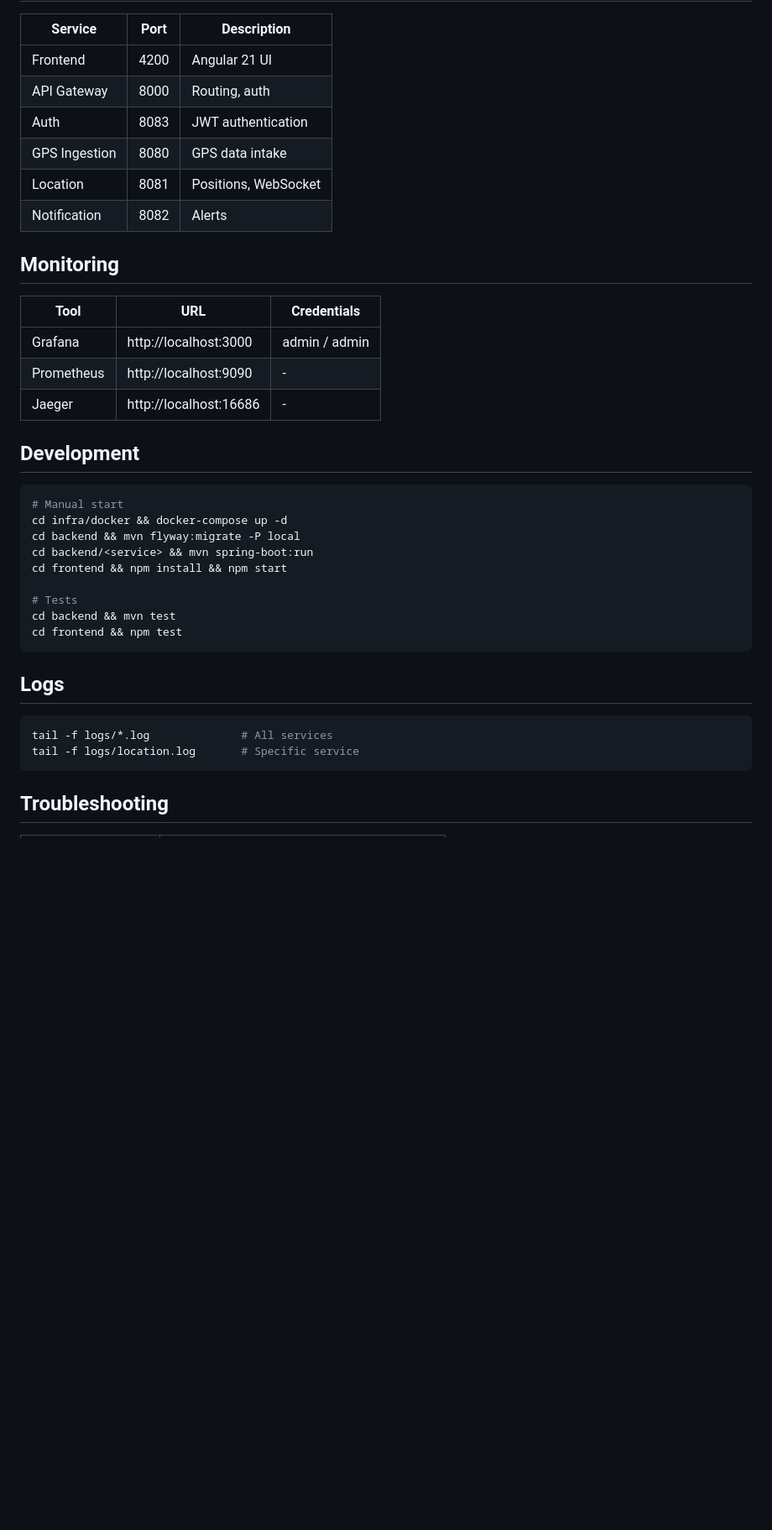
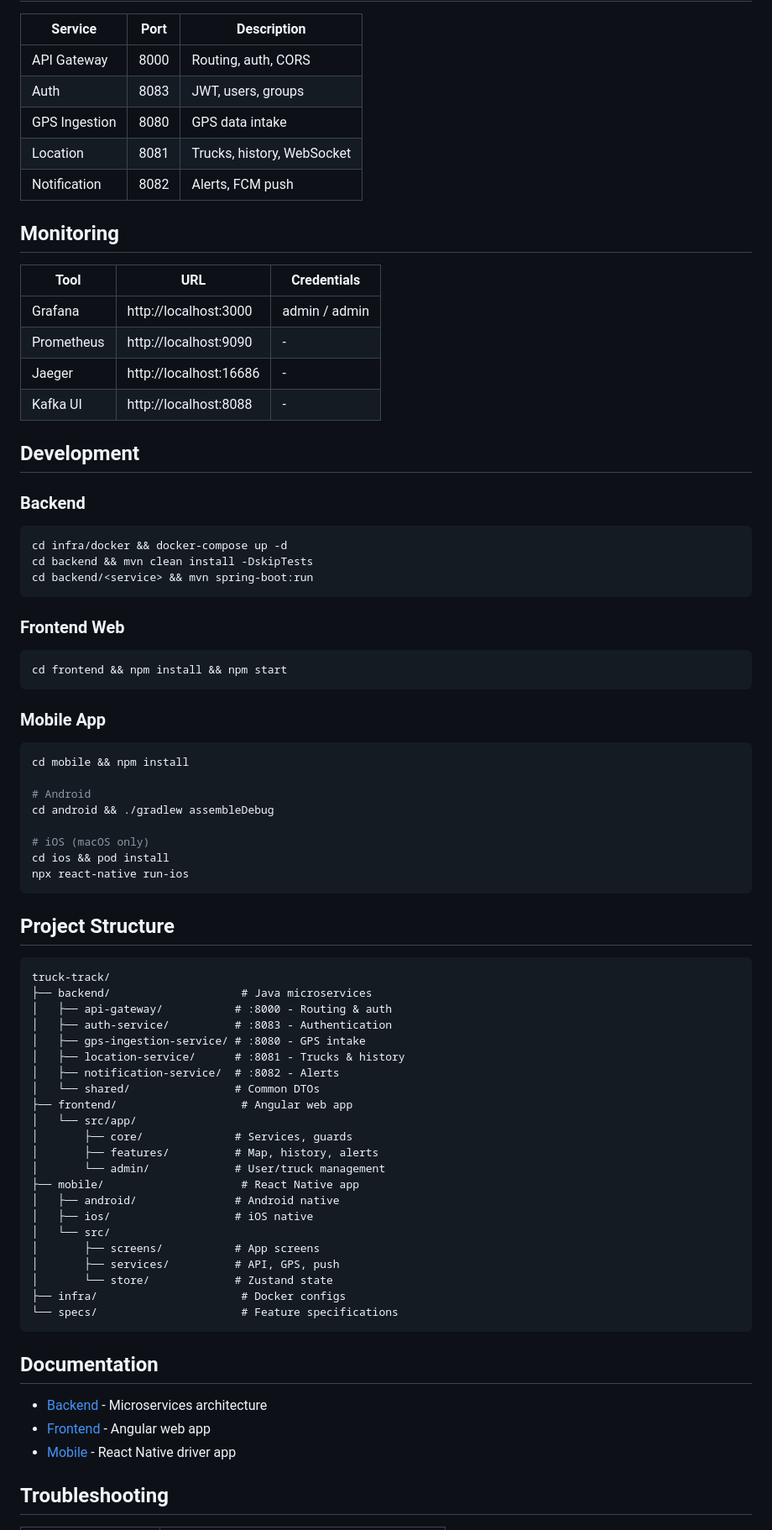
Before and after one commit to salimomrani/trucktrack, a Markdown page: README.md, the part around one of its changes. Shown at 84% size. GitHub-like rendering; blank space fills up the shorter version.

````diff
--- a/README.md
+++ b/README.md
@@ -105,12 +139,11 @@ cd frontend && npm install && npm start
 
 | Service | Port | Description |
 |---------|------|-------------|
-| Frontend | 4200 | Angular 21 UI |
-| API Gateway | 8000 | Routing, auth |
-| Auth | 8083 | JWT authentication |
+| API Gateway | 8000 | Routing, auth, CORS |
+| Auth | 8083 | JWT, users, groups |
 | GPS Ingestion | 8080 | GPS data intake |
-| Location | 8081 | Positions, WebSocket |
-| Notification | 8082 | Alerts |
+| Location | 8081 | Trucks, history, WebSocket |
+| Notification | 8082 | Alerts, FCM push |
 
 ## Monitoring
 
@@ -119,27 +152,66 @@ cd frontend && npm install && npm start
 | Grafana | http://localhost:3000 | admin / admin |
 | Prometheus | http://localhost:9090 | - |
 | Jaeger | http://localhost:16686 | - |
+| Kafka UI | http://localhost:8088 | - |
 
 ## Development
 
+### Backend
 ```bash
-# Manual start
 cd infra/docker && docker-compose up -d
-cd backend && mvn flyway:migrate -P local
+cd backend && mvn clean install -DskipTests
 cd backend/<service> && mvn spring-boot:run
-cd frontend && npm install && npm start
-
-# Tests
-cd backend && mvn test
-cd frontend && npm test
 ```
 
-## Logs
+### Frontend Web
+```bash
+cd frontend && npm install && npm start
+```
 
+### Mobile App
 ```bash
-tail -f logs/*.log              # All services
-tail -f logs/location.log       # Specific service
+cd mobile && npm install
+
+# Android
+cd android && ./gradlew assembleDebug
+
+# iOS (macOS only)
+cd ios && pod install
+npx react-native run-ios
 ```
+
+## Project Structure
+
+```
+truck-track/
+├── backend/                    # Java microservices
+│   ├── api-gateway/           # :8000 - Routing & auth
+│   ├── auth-service/          # :8083 - Authentication
+│   ├── gps-ingestion-service/ # :8080 - GPS intake
+│   ├── location-service/      # :8081 - Trucks & history
+│   ├── notification-service/  # :8082 - Alerts
+│   └── shared/                # Common DTOs
+├── frontend/                   # Angular web app
+│   └── src/app/
+│       ├── core/              # Services, guards
+│       ├── features/          # Map, history, alerts
+│       └── admin/             # User/truck management
+├── mobile/                     # React Native app
+│   ├── android/               # Android native
+│   ├── ios/                   # iOS native
+│   └── src/
+│       ├── screens/           # App screens
+│       ├── services/          # API, GPS, push
+│       └── store/             # Zustand state
+├── infra/                      # Docker configs
+└── specs/                      # Feature specifications
+```
+
+## Documentation
+
+- [Backend](backend/README.md) - Microservices architecture
+- [Frontend](frontend/README.md) - Angular web app
+- [Mobile](mobile/README.md) - React Native driver app
 
 ## Troubleshooting
 
````
Also changed, not shown: other parts of README.md (+79 -50 lines), backend/README.md (+19 -5 lines), mobile/README.md (added, +319 -0 lines).
